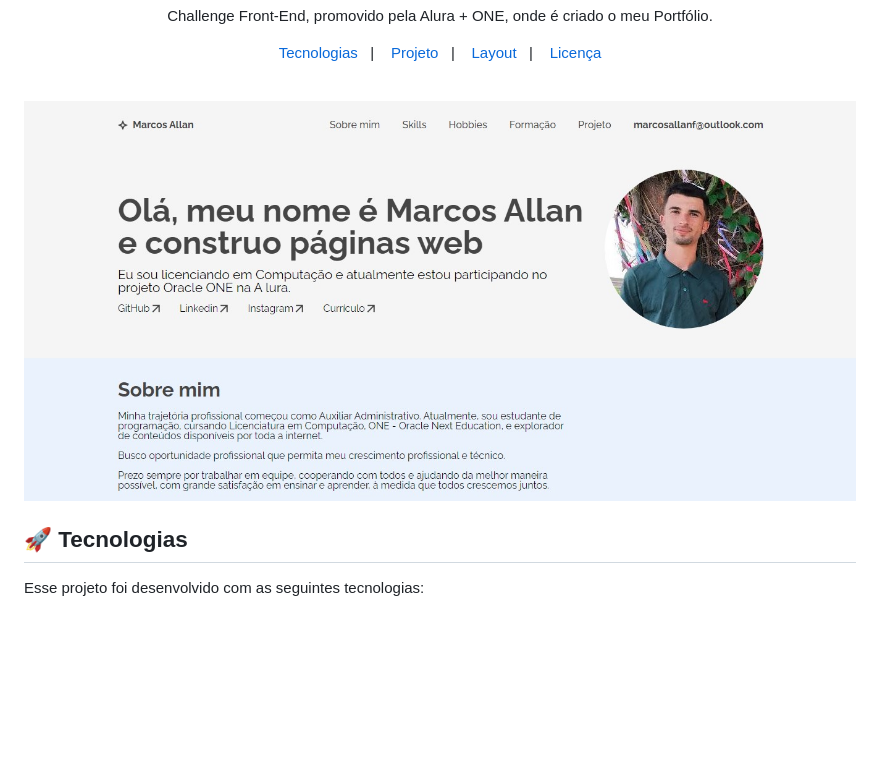
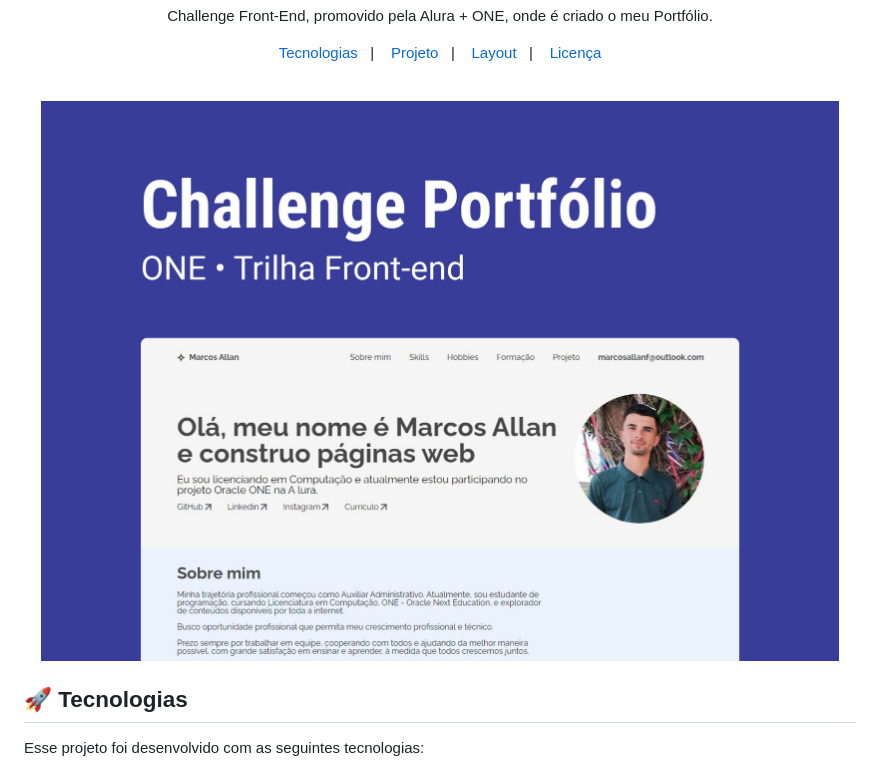
Before and after one commit to getmarcos/challenge-portfolio, a Markdown page: README.md, the part around the change. Rendered like a GitHub page; pictures changed too: .github/capa.jpg (deleted), .github/preview.jpg (added); blank space fills up the shorter version.

Commit message:
update img  readme

```diff
--- a/README.md
+++ b/README.md
@@ -14,7 +14,7 @@ Challenge Front-End, promovido pela Alura + ONE, onde é criado o meu Portfólio
 <br>
 
 <p align="center">
-  <img alt="portfolio alura" src=".github/capa.jpg" width="100%">
+  <img alt="portfolio alura" src=".github/preview.jpg" width="100%">
 </p>
 
 ## 🚀 Tecnologias
```
